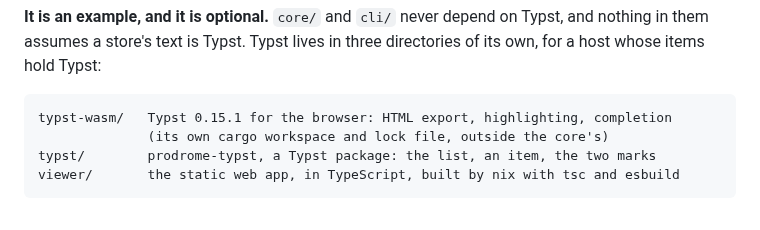
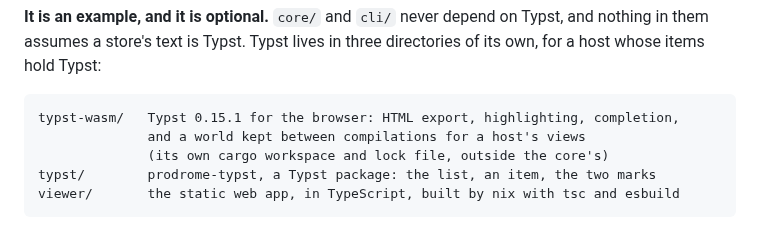
Before and after one commit to bmabsout/prodrome, a Markdown page: README.md, the part around the change. GitHub-like rendering.

````diff
--- a/README.md
+++ b/README.md
@@ -299,7 +299,8 @@ Typst, and nothing in them assumes a store's text is Typst. Typst lives in
 three directories of its own, for a host whose items hold Typst:
 
 ```
-typst-wasm/   Typst 0.15.1 for the browser: HTML export, highlighting, completion
+typst-wasm/   Typst 0.15.1 for the browser: HTML export, highlighting, completion,
+              and a world kept between compilations for a host's views
               (its own cargo workspace and lock file, outside the core's)
 typst/        prodrome-typst, a Typst package: the list, an item, the two marks
 viewer/       the static web app, in TypeScript, built by nix with tsc and esbuild
````
Also changed, not shown: CHANGELOG.md (+36 -0 lines).
